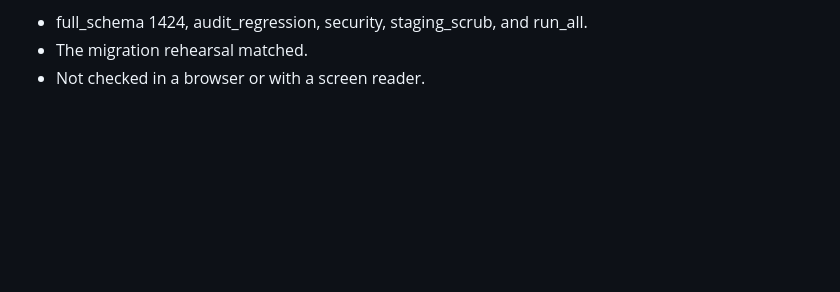
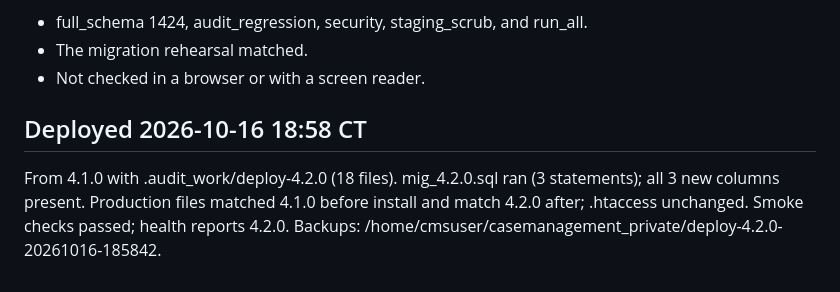
Before and after one commit to amenathomas1997/Case-Management-System, a Markdown page: DEPLOYMENT-4.2.0.md, the part around the change. GitHub-like rendering; blank space fills up the shorter version.

Commit message:
Record verified 4.2.0 production deployment
Co-Authored-By: Claude Opus 5.5 <noreply@anthropic.com>

```diff
--- a/DEPLOYMENT-4.2.0.md
+++ b/DEPLOYMENT-4.2.0.md
@@ -40,3 +40,6 @@ Verified before commit:
 - full_schema 1424, audit_regression, security, staging_scrub, and run_all.
 - The migration rehearsal matched.
 - Not checked in a browser or with a screen reader.
+
+## Deployed 2026-10-16 18:58 CT
+From 4.1.0 with .audit_work/deploy-4.2.0 (18 files). mig_4.2.0.sql ran (3 statements); all 3 new columns present. Production files matched 4.1.0 before install and match 4.2.0 after; .htaccess unchanged. Smoke checks passed; health reports 4.2.0. Backups: /home/cmsuser/casemanagement_private/deploy-4.2.0-20261016-185842.
```
